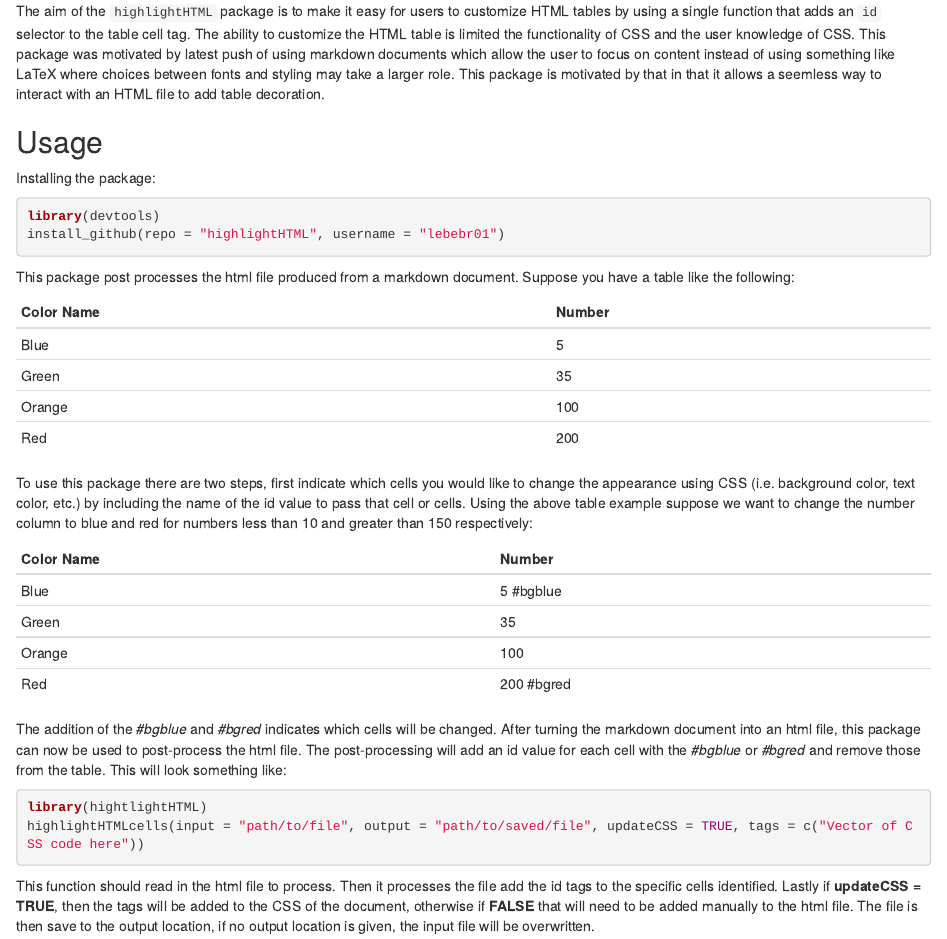
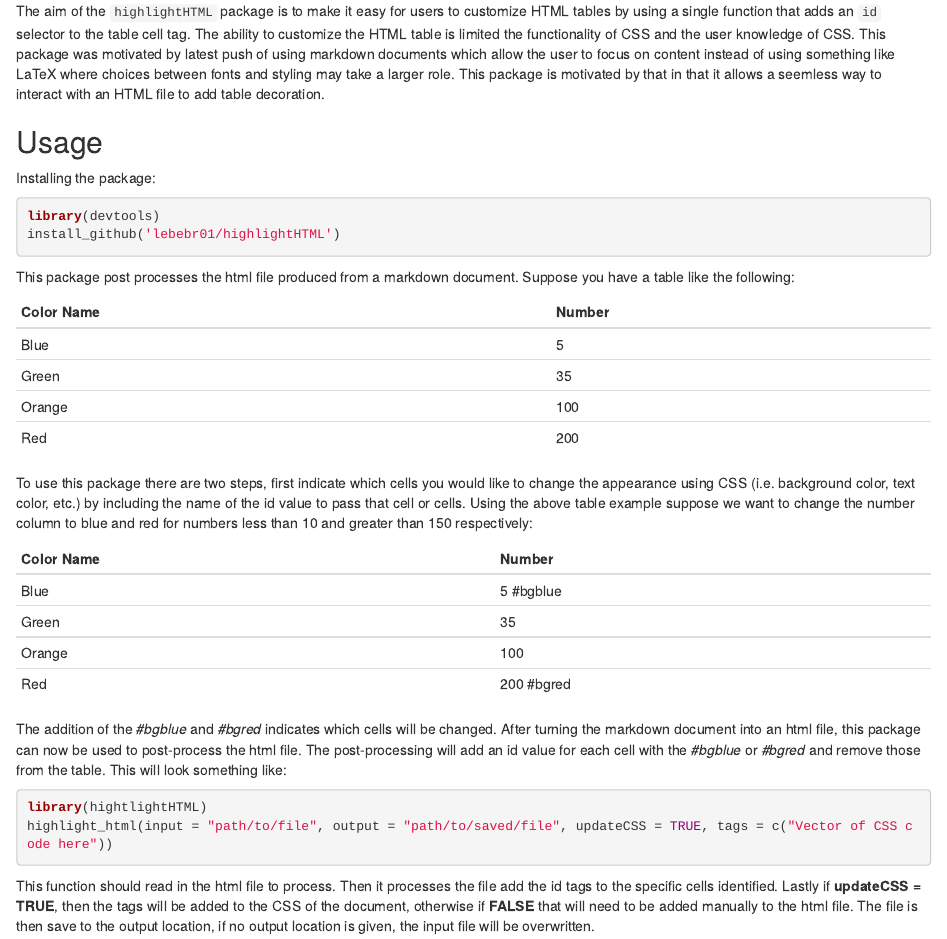
Before and after one commit to lebebr01/highlightHTML, an R Markdown document (readme.Rmd): the page in a window 1100 px wide, from 70 px down. Rendered offline with R 4.5, knitr and Pandoc, with nearby package versions.

Commit message:
update README

````diff
--- a/readme.Rmd
+++ b/readme.Rmd
@@ -6,7 +6,7 @@ The aim of the `highlightHTML` package is to make it easy for users to customize
 Installing the package:
 ```{r install, eval=FALSE}
 library(devtools)
-install_github(repo = "highlightHTML", username = "lebebr01")
+install_github('lebebr01/highlightHTML')
 ```
 
 This package post processes the html file produced from a markdown document.  Suppose you have a table like the following:
@@ -31,7 +31,7 @@ The addition of the *#bgblue* and *#bgred* indicates which cells will be changed
 
 ```{r function, eval=FALSE}
 library(hightlightHTML)
-highlightHTMLcells(input = "path/to/file", output = "path/to/saved/file", updateCSS = TRUE, tags = c("Vector of CSS code here"))
+highlight_html(input = "path/to/file", output = "path/to/saved/file", updateCSS = TRUE, tags = c("Vector of CSS code here"))
 ```
 
 This function should read in the html file to process.  Then it processes the file add the id tags to the specific cells identified.  Lastly if **updateCSS = TRUE**, then the tags will be added to the CSS of the document, otherwise if **FALSE** that will need to be added manually to the html file.  The file is then save to the output location, if no output location is given, the input file will be overwritten.
````
